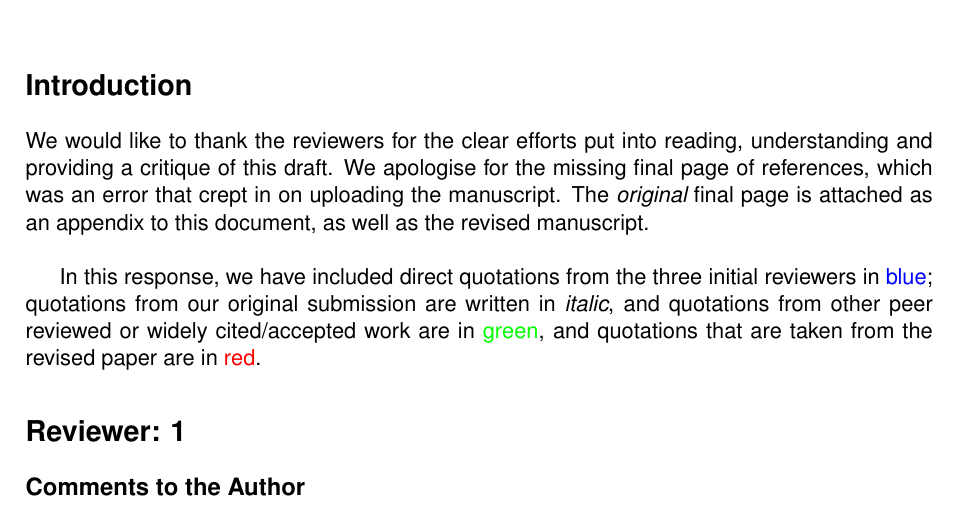
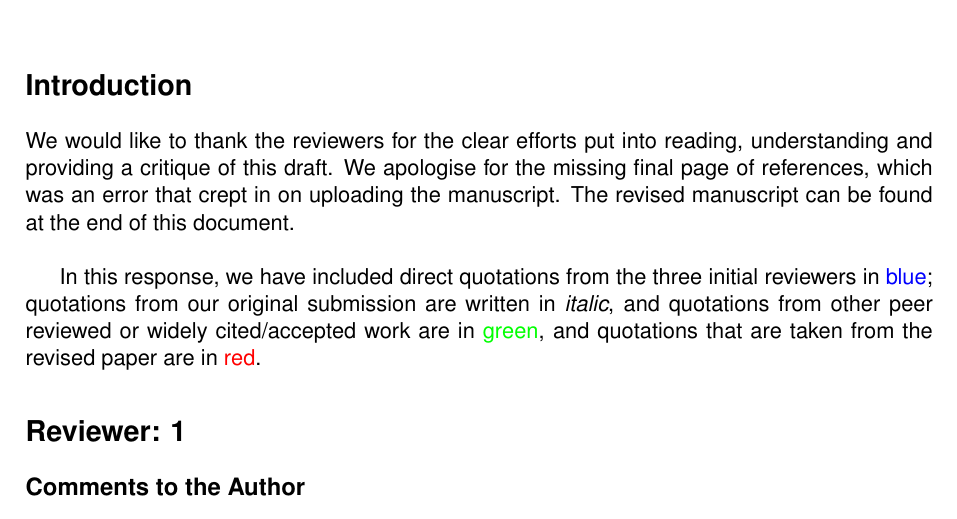
Before and after one commit to aab01/DAAE-Rebuttal, a LaTeX document (responsetoreviewers.tex): part of page 1 of 19, cut so that both start at the same text. Compiled offline with pdfLaTeX.

Commit message:
remove bit about attaching last ref

```diff
--- a/responsetoreviewers.tex
+++ b/responsetoreviewers.tex
@@ -19,7 +19,7 @@
 
 \maketitle
 \section*{Introduction}
-We would like to thank the reviewers for the clear efforts put into reading, understanding and providing a critique of this draft. We apologise for the missing final page of references, which was an error that crept in on uploading the manuscript.  The {\em original} final page is attached as an appendix to this document, as well as the revised manuscript. \\
+We would like to thank the reviewers for the clear efforts put into reading, understanding and providing a critique of this draft. We apologise for the missing final page of references, which was an error that crept in on uploading the manuscript.  The revised manuscript can be found at the end of this document. \\
 
 In this response, we have included direct quotations from the three initial reviewers in {\color{blue}blue}; quotations from our original submission are written in {\em italic}, and quotations from other peer reviewed or widely cited/accepted work are in {\color{green}green}, and quotations that are taken from the revised paper are in {\color{red}red}.
 
```
